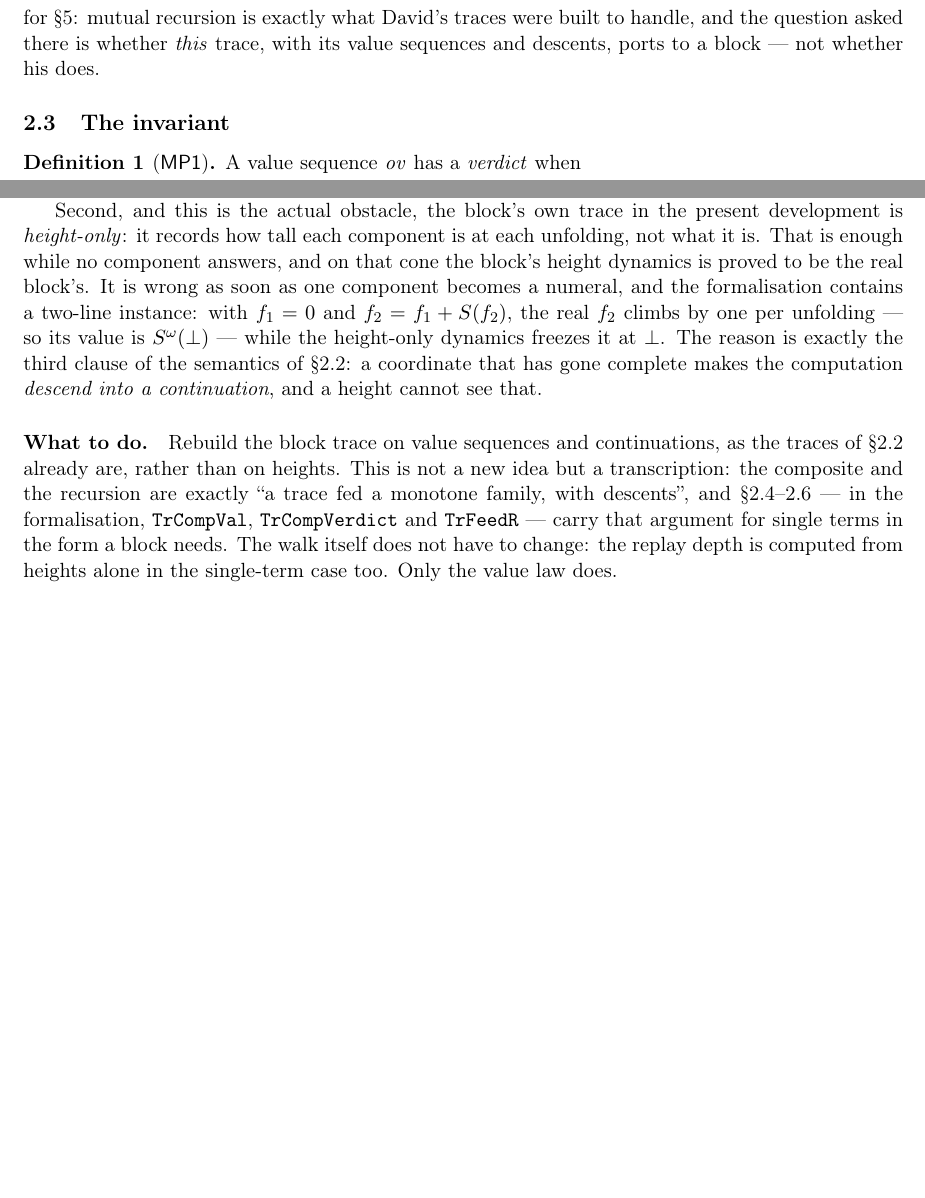
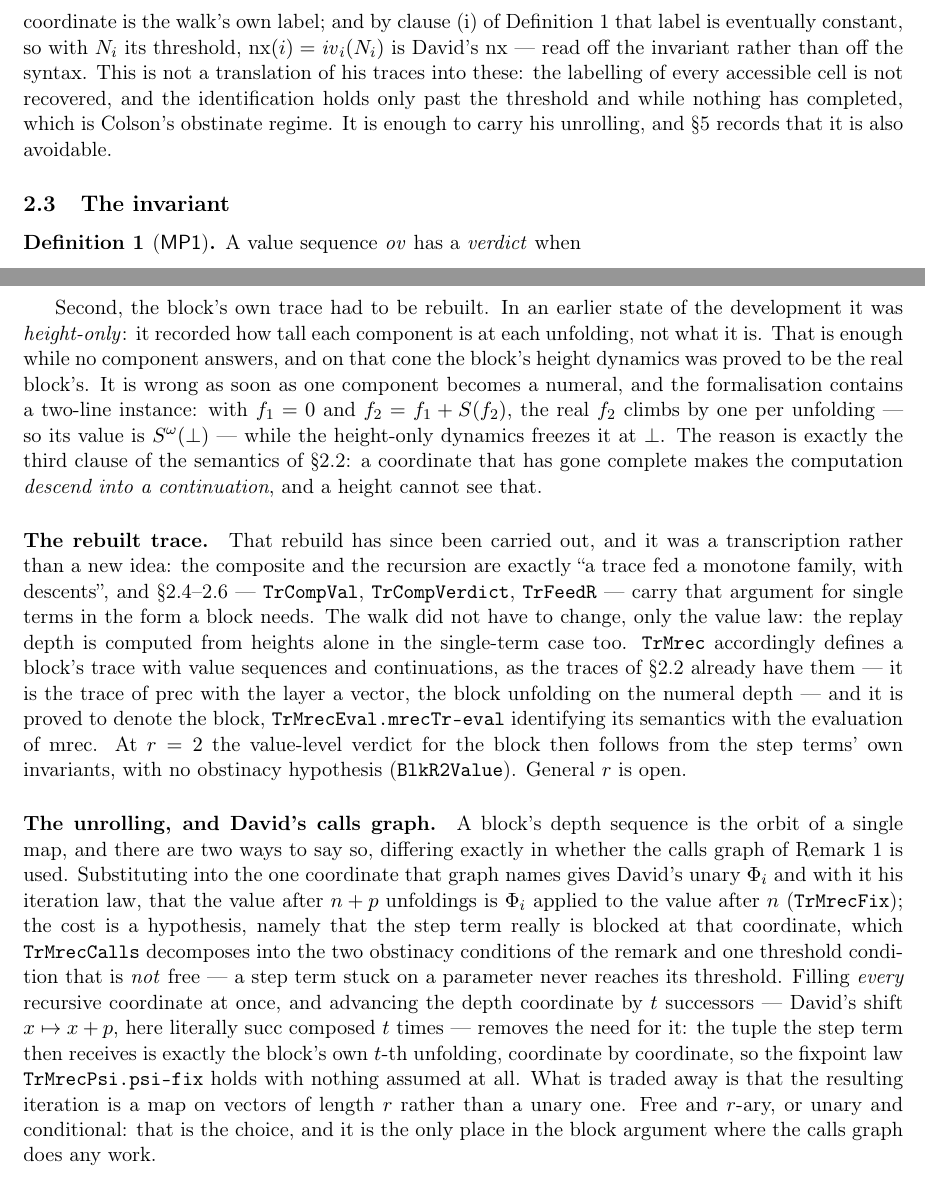
Before and after one commit to coquand/domain-semantics, a LaTeX paper (OBSTINATION/prinf.tex): two parts of pages 3 and 8 of 9 before the commit and two parts of pages 4 and 9 of 9 after it, joined at a grey line, cut at the place of the change, the shorter picture padded with empty space. Compiled offline with pdfLaTeX.

Commit message:
OBSTINATION/prinf: David's calls graph is read off the trace, and is avoidable
The remark on provenance claimed only that the two notions of trace record
different things and that neither is here defined from the other.  That
stands -- the labelling of every accessible cell is still not recovered --
but one derived datum does cross, and it is the one David's treatment of
mutual recursion runs on: the static calls graph.  TrMrecCalls proves the
computed demand is the walk's own label at the replayed position, so
nx i = iv_i(N_i) with N_i the threshold of the invariant's index clause is
his nx, read off MP2 instead of off the syntax -- past the threshold and
while nothing has completed, which is the obstinate regime.

Section 7 is brought up to date with it.  The block trace is no longer
height-only: TrMrec builds it with value sequences and continuations and
TrMrecEval.mrecTr-eval proves it denotes mrec, so "what to do" becomes
what was done, and at r=2 the value-level verdict needs no obstinacy
hypothesis (BlkR2Value).  The unrolling is then a choice rather than an
obstacle: TrMrecFix is unary via the calls graph but conditional on a
threshold that is not free, TrMrecPsi fills every recursive coordinate and
is unconditional but r-ary.

Co-Authored-By: Claude Opus 5 (1M context) <noreply@anthropic.com>
Claude-Session: https://claude.ai/code/session_012cmmsz8jdgiGGEwq1B7biX

```diff
--- a/OBSTINATION/prinf.tex
+++ b/OBSTINATION/prinf.tex
@@ -231,8 +231,3 @@ here defined from the other: David's is the finer datum at a fixed point,
 since it says which cells were used, while the present one is the finer
 datum along the increasing family, since it keeps the whole sequence of
 values --- distinguishing $S^k(0)$ from $S^k(\bot)$ --- and descends into a
-continuation when a coordinate becomes a numeral. The distinction matters
-for \S\ref{sec:mutual}: mutual recursion is exactly what David's traces
-were built to handle, and the question asked there is whether \emph{this}
-trace, with its value sequences and descents, ports to a block --- not
-whether his does.
@@ -239,3 +247,13 @@ whether his does.
+through those two completeness questions. So the demanded coordinate is
+the walk's own label; and by clause~(i) of Definition~\ref{def:mp1} that
+label is eventually constant, so with $N_i$ its threshold,
+$\mathrm{nx}(i) = \ivv_i(N_i)$ is David's $\mathrm{nx}$ --- read off the
+invariant rather than off the syntax. This is not a translation of his
+traces into these: the labelling of every accessible cell is not
+recovered, and the identification holds only past the threshold and while
+nothing has completed, which is Colson's obstinate regime. It is enough to
+carry his unrolling, and \S\ref{sec:mutual} records that it is also
+avoidable.
 \end{remark}
 
 \subsection{The invariant}
@@ -588,10 +606,10 @@ which already decides the principle. So the refutation kills the closure
 of the invariant over \emph{arbitrary} traces; it exhibits no primitive
 recursive block whose value at $\Delta_\infty$ is uncomputable.
 
-Second, and this is the actual obstacle, the block's own trace in the
-present development is \emph{height-only}: it records how tall each
+Second, the block's own trace had to be rebuilt. In an earlier state of
+the development it was \emph{height-only}: it recorded how tall each
 component is at each unfolding, not what it is. That is enough while no
-component answers, and on that cone the block's height dynamics is proved
+component answers, and on that cone the block's height dynamics was proved
 to be the real block's. It is wrong as soon as one component becomes a
 numeral, and the formalisation contains a two-line instance: with
 $f_1 = 0$ and $f_2 = f_1 + S(f_2)$, the real $f_2$ climbs by one per
@@ -601,15 +619,42 @@ semantics of \S2.2: a coordinate that has gone complete makes the
 computation \emph{descend into a continuation}, and a height cannot see
 that.
 
-\paragraph{What to do.} Rebuild the block trace on value sequences and
-continuations, as the traces of \S2.2 already are, rather than on heights.
-This is not a new idea but a transcription: the composite and the
+\paragraph{The rebuilt trace.} That rebuild has since been carried out,
+and it was a transcription rather than a new idea: the composite and the
 recursion are exactly ``a trace fed a monotone family, with descents'',
-and \S\ref{sec:trace}.4--2.6 --- in the formalisation,
-\texttt{TrCompVal}, \texttt{TrCompVerdict} and \texttt{TrFeedR} --- carry
-that argument for single terms in the form a block needs. The walk itself
-does not have to change: the replay depth is computed from heights alone
-in the single-term case too. Only the value law does.
+and \S\ref{sec:trace}.4--2.6 --- \texttt{TrCompVal},
+\texttt{TrCompVerdict}, \texttt{TrFeedR} --- carry that argument for
+single terms in the form a block needs. The walk did not have to change,
+only the value law: the replay depth is computed from heights alone in the
+single-term case too. \texttt{TrMrec} accordingly defines a block's trace
+with value sequences and continuations, as the traces of \S2.2 already
+have them --- it is the trace of $\mathrm{prec}$ with the layer a vector,
+the block unfolding on the numeral depth --- and it is proved to denote
+the block, \texttt{TrMrecEval.mrecTr-eval} identifying its semantics with
+the evaluation of $\mathrm{mrec}$. At $r=2$ the value-level verdict for
+the block then follows from the step terms' own invariants, with no
+obstinacy hypothesis (\texttt{BlkR2Value}). General $r$ is open.
+
+\paragraph{The unrolling, and David's calls graph.} A block's depth
+sequence is the orbit of a single map, and there are two ways to say so,
+differing exactly in whether the calls graph of Remark~\ref{rem:prov} is
+used. Substituting into the one coordinate that graph names gives David's
+unary $\Phi_i$ and with it his iteration law, that the value after $n+p$
+unfoldings is $\Phi_i$ applied to the value after $n$
+(\texttt{TrMrecFix}); the cost is a hypothesis, namely that the step term
+really is blocked at that coordinate, which \texttt{TrMrecCalls}
+decomposes into the two obstinacy conditions of the remark and one
+threshold condition that is \emph{not} free --- a step term stuck on a
+parameter never reaches its threshold. Filling \emph{every} recursive
+coordinate at once, and advancing the depth coordinate by $t$ successors
+--- David's shift $x \mapsto x+p$, here literally $\mathrm{succ}$ composed
+$t$ times --- removes the need for it: the tuple the step term then
+receives is exactly the block's own $t$-th unfolding, coordinate by
+coordinate, so the fixpoint law \texttt{TrMrecPsi.psi-fix} holds with
+nothing assumed at all. What is traded away is that the resulting
+iteration is a map on vectors of length $r$ rather than a unary one. Free
+and $r$-ary, or unary and conditional: that is the choice, and it is the
+only place in the block argument where the calls graph does any work.
 
 \paragraph{What is certain either way.} The level-by-level verdict holds
 for blocks unconditionally: for every $K$ one can decide whether the value
```
Also changed, not shown: OBSTINATION/prinf.pdf, OBSTINATION/prinf.tex (13 more changed lines).
